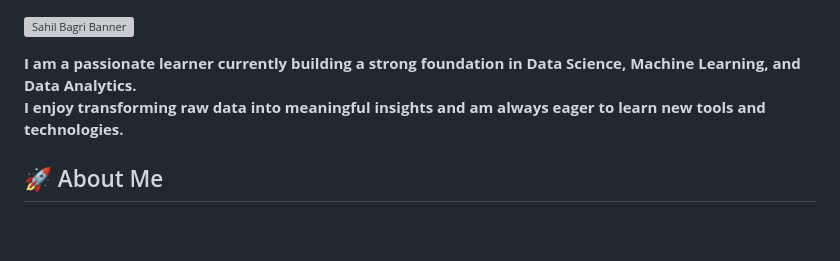
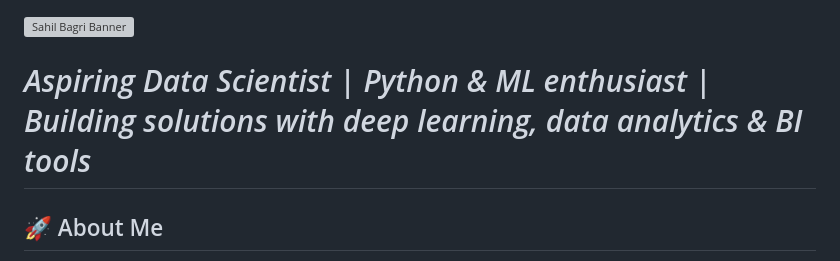
Before and after one commit to Sahil-Bagri/Sahil-Bagri, a Markdown page: README.md, the part around the change. Rendered like a GitHub page; blank space fills up the shorter version; grey boxes are pictures that could not be loaded.

```diff
--- a/README.md
+++ b/README.md
@@ -1,8 +1,7 @@
 ![Sahil Bagri Banner](https://github.com/Sahil-Bagri/banner.gif/blob/main/banner.gif)
 
+# *Aspiring Data Scientist | Python & ML enthusiast | Building solutions with deep learning, data analytics & BI tools*
 
-**I am a passionate learner currently building a strong foundation in Data Science, Machine Learning, and Data Analytics.**
-**I enjoy transforming raw data into meaningful insights and am always eager to learn new tools and technologies.**
 ## 🚀 About Me
 👋 Hi, I’m Sahil Bagri <br>- 👀 I’m interested in learning new things...<br>- 🌱 I’m currently learning Data Science...<br>- 💞️ I’m looking to collaborate on a Data Science project...<br>- 📫 How to reach me sb1935174@gmail.com...
 
```
